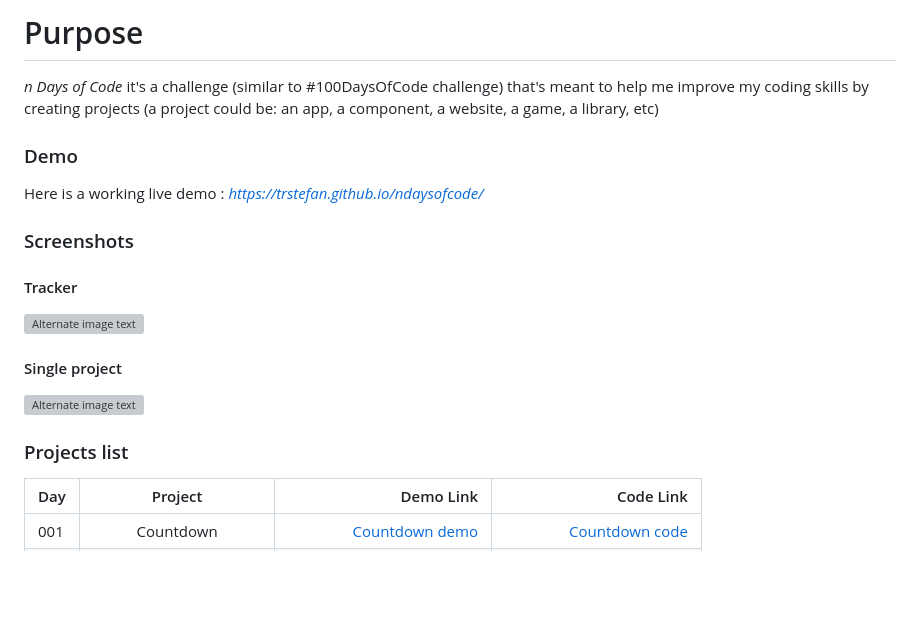
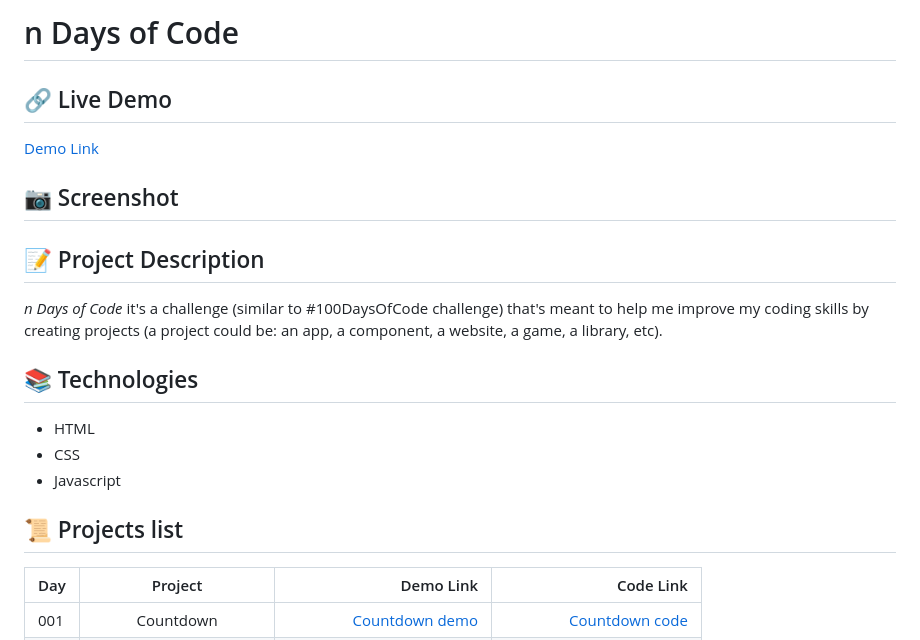
Before and after one commit to trstefan/html-css-js-snippets, a Markdown page: README.md, the part around the change. Rendered like a GitHub page; blank space fills up the shorter version; grey boxes are pictures that could not be loaded.

```diff
--- a/README.md
+++ b/README.md
@@ -1,17 +1,21 @@
-# Purpose
+# n Days of Code
+## :link:	Live Demo
 
-_n Days of Code_ it's a challenge (similar to #100DaysOfCode challenge) that's meant to help me improve my coding skills by creating projects (a project could be: an app, a component, a website, a game, a library, etc)
+[Demo Link](https://trstefan.github.io/ndaysofcode)
 
-### Demo
+## 📷 Screenshot
 
-Here is a working live demo : [_https://trstefan.github.io/ndaysofcode/_](https://trstefan.github.io/ndaysofcode/)
-### Screenshots
-#### Tracker
-![Alternate image text](https://i.ibb.co/QdBw1y9/nDays.png)
-#### Single project
-![Alternate image text](https://i.ibb.co/mDkPTWw/n-Days-Single.png)
+## 📝 Project Description
 
-### Projects list
+*n Days of Code* it's a challenge (similar to #100DaysOfCode challenge) that's meant to help me improve my coding skills by creating projects (a project could be: an app, a component, a website, a game, a library, etc).
+
+## 📚 Technologies
+
+- HTML
+- CSS
+- Javascript
+
+## 📜 Projects list
 
 | Day |         Project         |                   Demo Link |                   Code Link |
 | --- | :---------------------: | --------------------------: | --------------------------: |
```
